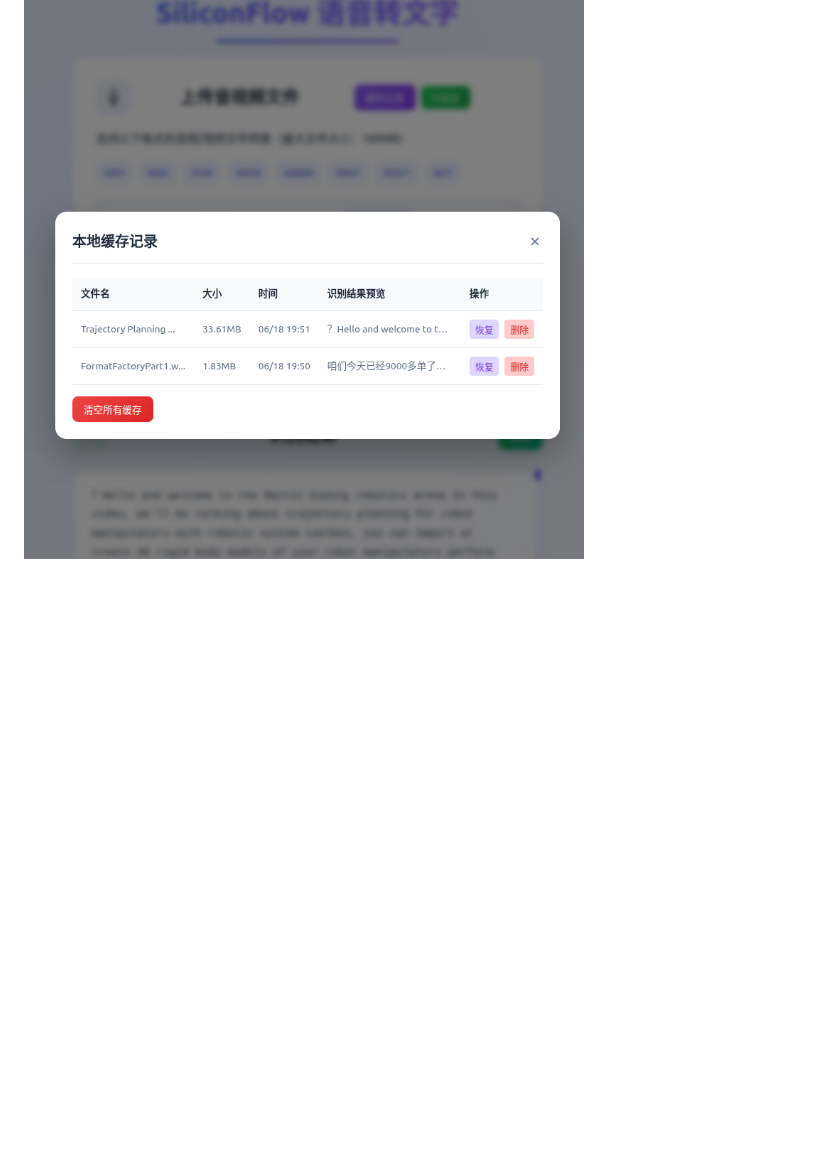
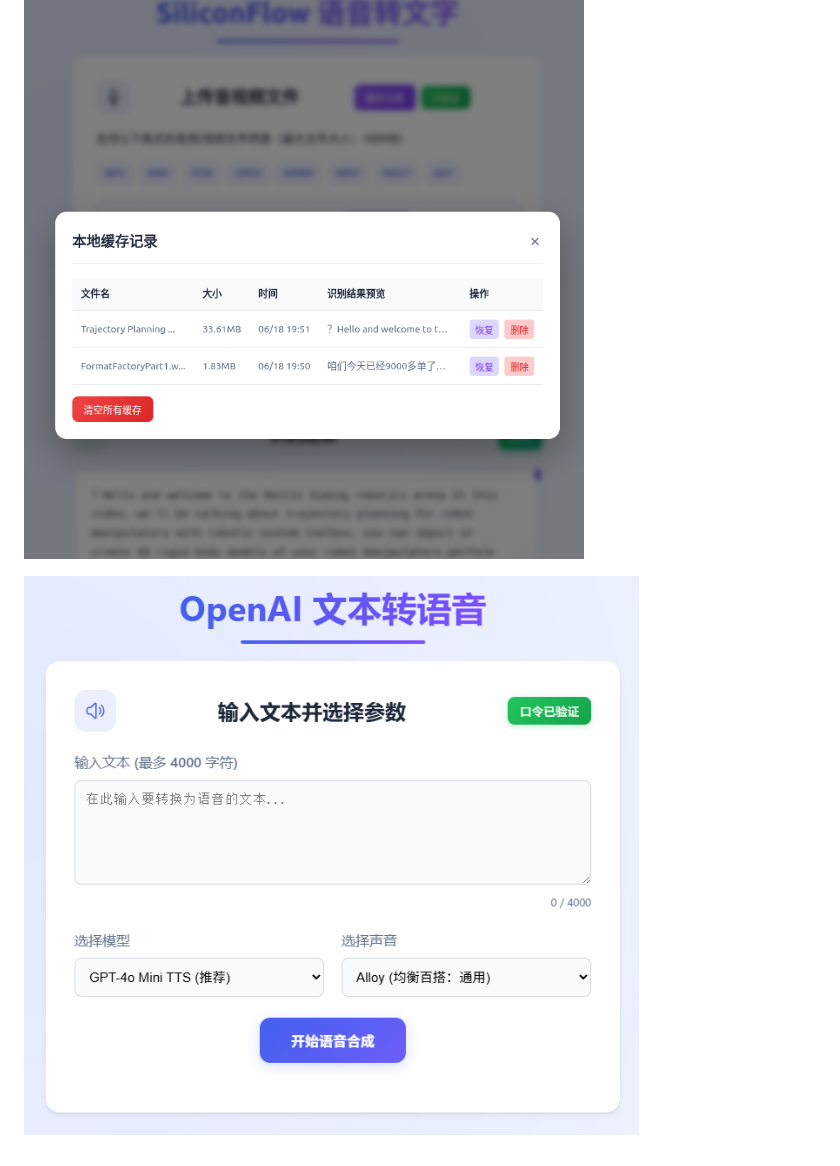
Before and after one commit to QAbot-zh/VoiceHub, a Markdown page: readme.md, the part around the change printed below. Drawn GitHub-style; pictures changed too: images/tts.png (added); blank space fills up the shorter version.

```diff
--- a/readme.md
+++ b/readme.md
@@ -53,3 +89,5 @@ siliconflow-stt 是一个基于 Cloudflare Pages 的智能语音转文字（Spee
 ![ui](images/ui.png)
 
 ![cache](images/cache.png)
+
+![tts](images/tts.png)
```
Also changed, not shown: other parts of readme.md (+44 -8 lines), 8 other files.
